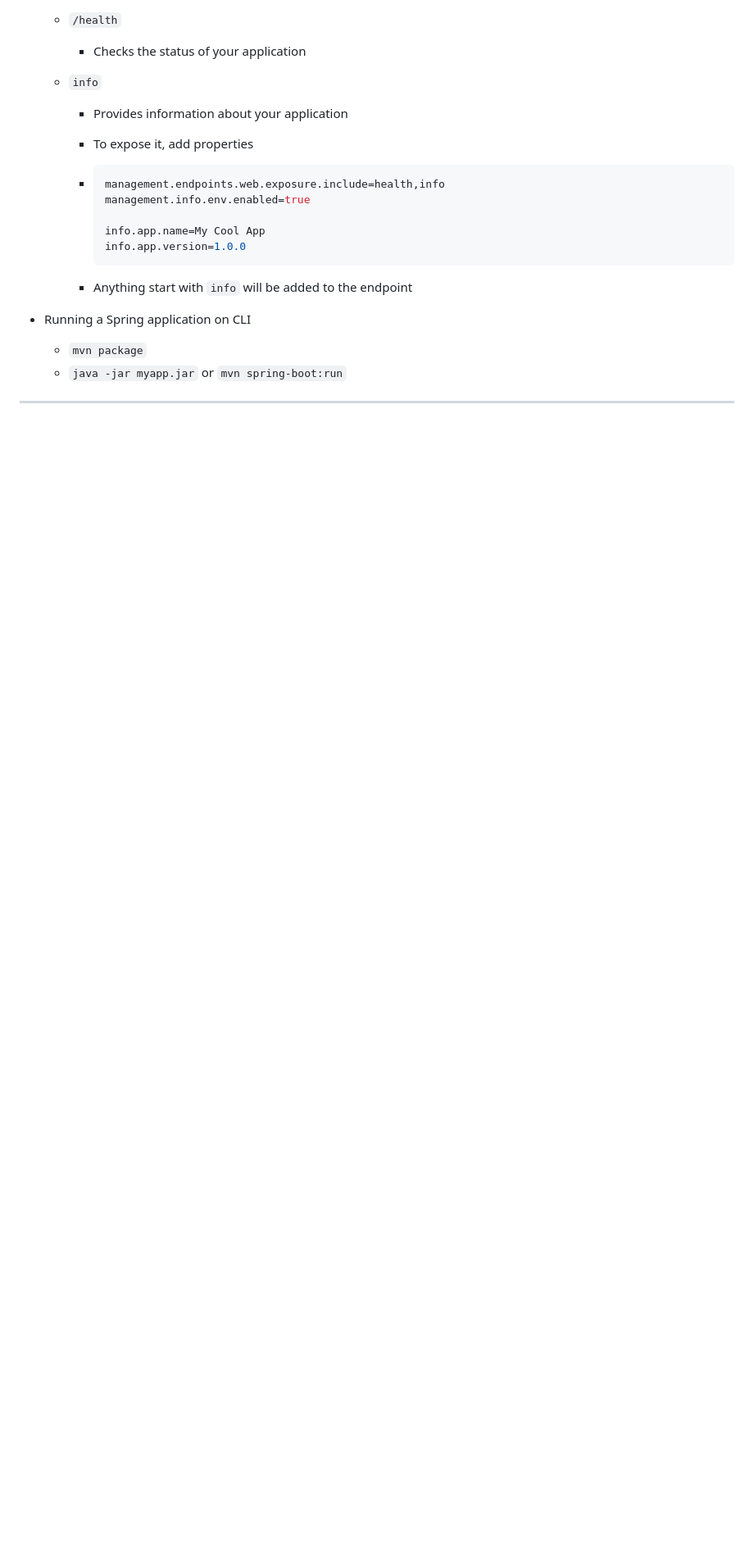
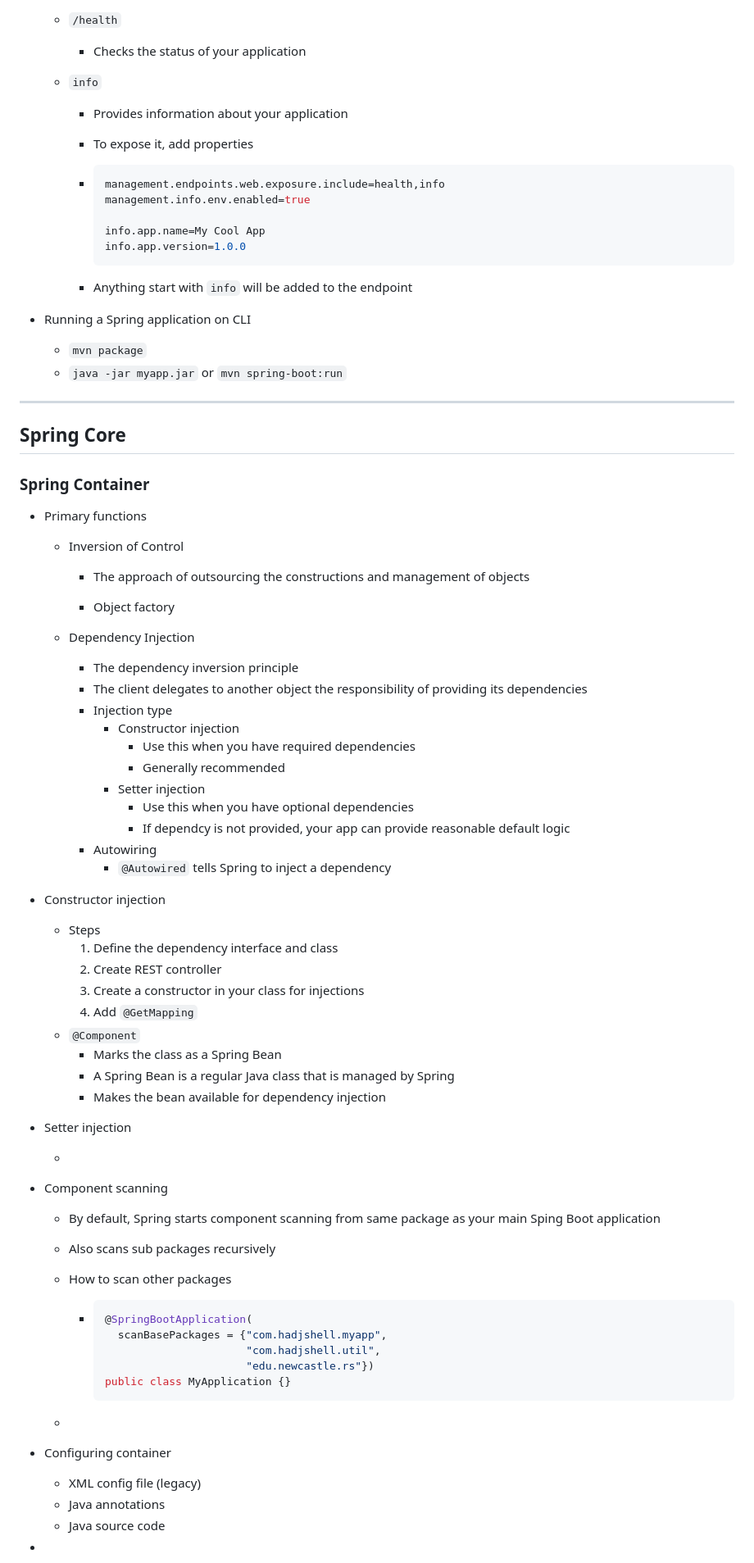
Before and after one commit to hadjShell/SpringLearningJourney, a Markdown page: spring_note.md, the part around one of its changes. Shown at 82% size. Drawn GitHub-style; blank space fills up the shorter version.

````diff
--- a/note.md
+++ b/spring_note.md
@@ -185,3 +180,71 @@
   * `java -jar myapp.jar` or `mvn spring-boot:run`
 
 ***
+
+## Spring Core
+
+### Spring Container
+
+* Primary functions
+
+  * Inversion of Control
+
+    * The approach of outsourcing the constructions and management of objects
+
+    * Object factory
+
+  * Dependency Injection
+
+    * The dependency inversion principle
+    * The client delegates to another object the responsibility of providing its dependencies
+    * Injection type
+      * Constructor injection
+        * Use this when you have required dependencies
+        * Generally recommended
+      * Setter injection
+        * Use this when you have optional dependencies
+        * If dependcy is not provided, your app can provide reasonable default logic
+    * Autowiring
+      * `@Autowired` tells Spring to inject a dependency
+
+* Constructor injection
+
+  * Steps
+    1. Define the dependency interface and class
+    2. Create REST controller
+    3. Create a constructor in your class for injections
+    4. Add `@GetMapping`
+  * `@Component`
+    * Marks the class as a Spring Bean
+    * A Spring Bean is a regular Java class that is managed by Spring
+    * Makes the bean available for dependency injection
+
+* Setter injection
+
+  *
+
+* Component scanning
+
+  * By default, Spring starts component scanning from same package as your main Sping Boot application
+
+  * Also scans sub packages recursively
+
+  * How to scan other packages
+
+    * ```java
+      @SpringBootApplication(
+      	scanBasePackages = {"com.hadjshell.myapp",
+                           	"com.hadjshell.util",
+                           	"edu.newcastle.rs"})
+      public class MyApplication {}
+      ```
+
+  *
+
+* Configuring container
+
+  * XML config file (legacy)
+  * Java annotations
+  * Java source code
+
+*
````
Also changed, not shown: other parts of spring_note.md (+28 -33 lines).
